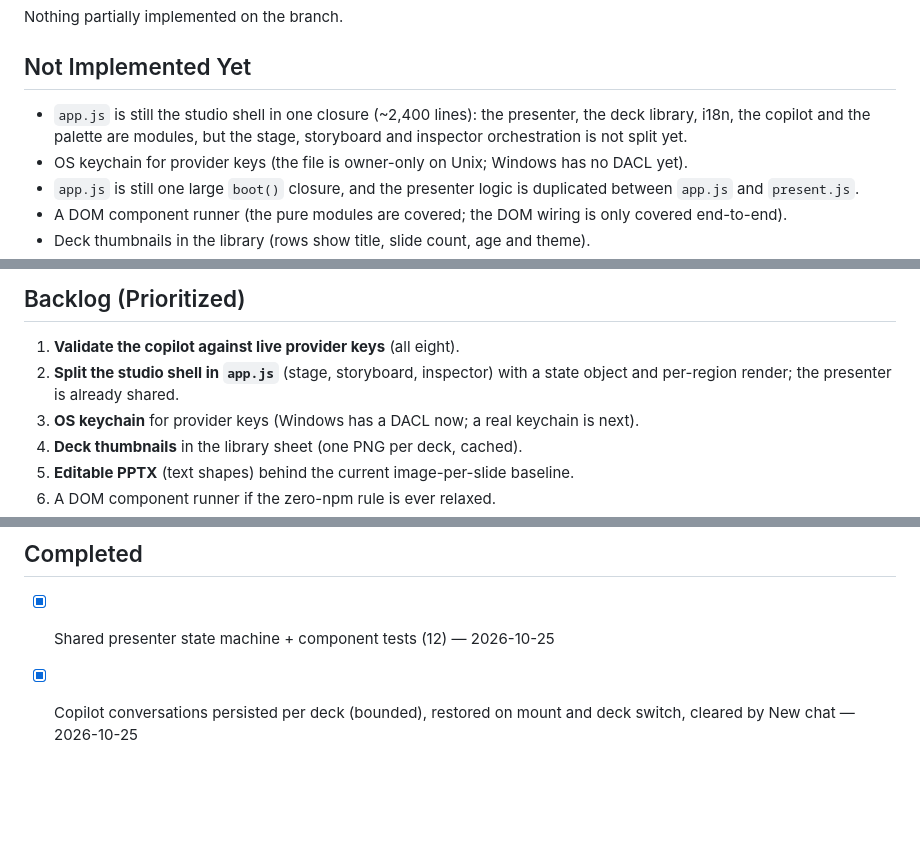
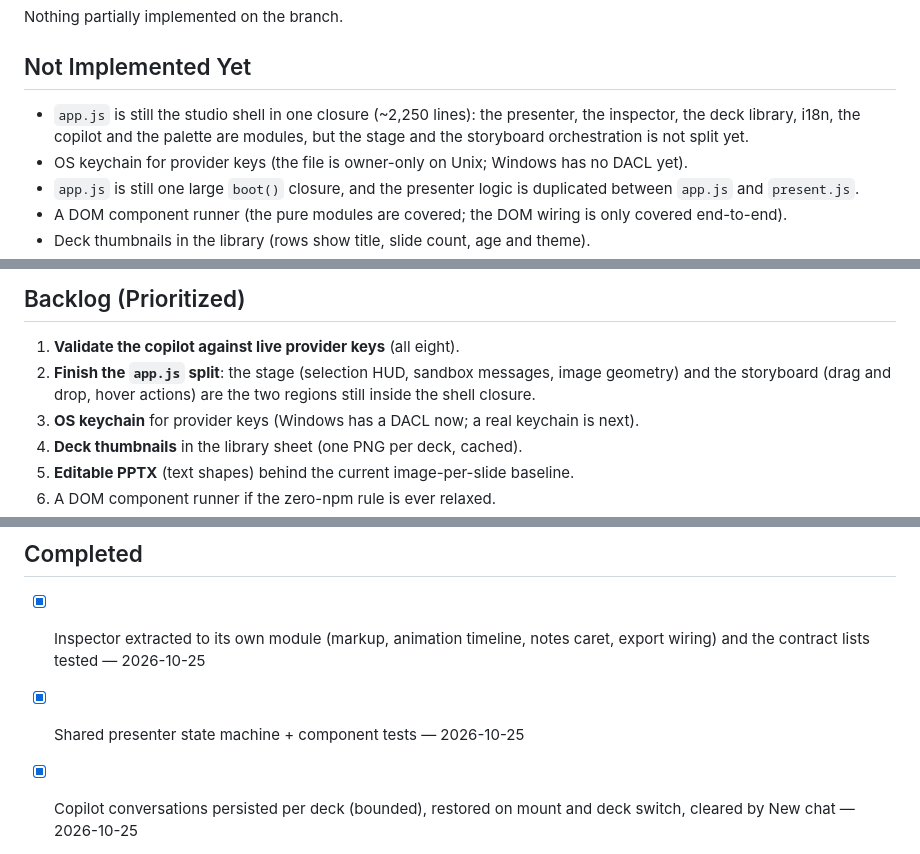
Before and after one commit to Eddym06/SlydeCode, a Markdown page: STATE.md, 3 parts joined by grey strips. GitHub-like rendering; blank space fills up the shorter version.

```diff
--- a/STATE.md
+++ b/STATE.md
@@ -160,9 +176,9 @@ Nothing partially implemented on the branch.
 
 ## Not Implemented Yet
 
-- `app.js` is still the studio shell in one closure (~2,400 lines): the presenter,
-  the deck library, i18n, the copilot and the palette are modules, but the stage,
-  storyboard and inspector orchestration is not split yet.
+- `app.js` is still the studio shell in one closure (~2,250 lines): the presenter,
+  the inspector, the deck library, i18n, the copilot and the palette are modules,
+  but the stage and the storyboard orchestration is not split yet.
 - OS keychain for provider keys (the file is owner-only on Unix; Windows has no
   DACL yet).
 - `app.js` is still one large `boot()` closure, and the presenter logic is
@@ -210,8 +226,9 @@ Nothing partially implemented on the branch.
 ## Backlog (Prioritized)
 
 1. **Validate the copilot against live provider keys** (all eight).
-2. **Split the studio shell in `app.js`** (stage, storyboard, inspector) with a
-   state object and per-region render; the presenter is already shared.
+2. **Finish the `app.js` split**: the stage (selection HUD, sandbox messages,
+   image geometry) and the storyboard (drag and drop, hover actions) are the two
+   regions still inside the shell closure.
 3. **OS keychain** for provider keys (Windows has a DACL now; a real keychain is
    next).
 4. **Deck thumbnails** in the library sheet (one PNG per deck, cached).
@@ -227,7 +244,9 @@ Nothing partially implemented on the branch.
 
 ## Completed
 
-- [x] Shared presenter state machine + component tests (12) — 2026-10-25
+- [x] Inspector extracted to its own module (markup, animation timeline, notes
+      caret, export wiring) and the contract lists tested — 2026-10-25
+- [x] Shared presenter state machine + component tests — 2026-10-25
 - [x] Copilot conversations persisted per deck (bounded), restored on mount and
       deck switch, cleared by New chat — 2026-10-25
 - [x] Deck library: files instead of a single autosave slot, endpoints, sheet,
```
Also changed, not shown: other parts of STATE.md (+25 -9 lines), MEMORY.md (+1 -0 lines), README.md (+1 -1 lines).
